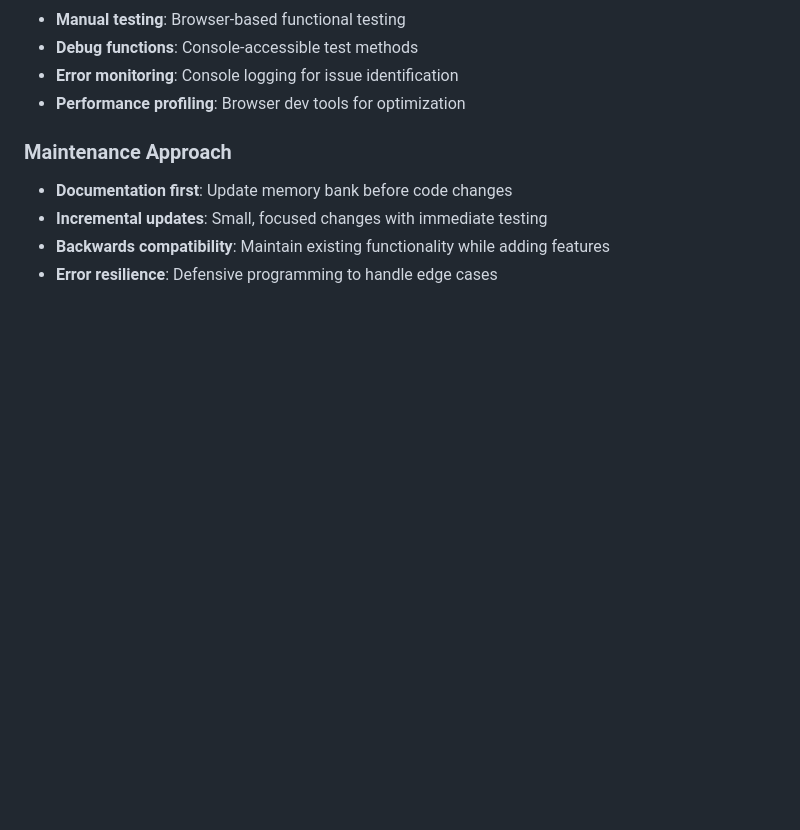
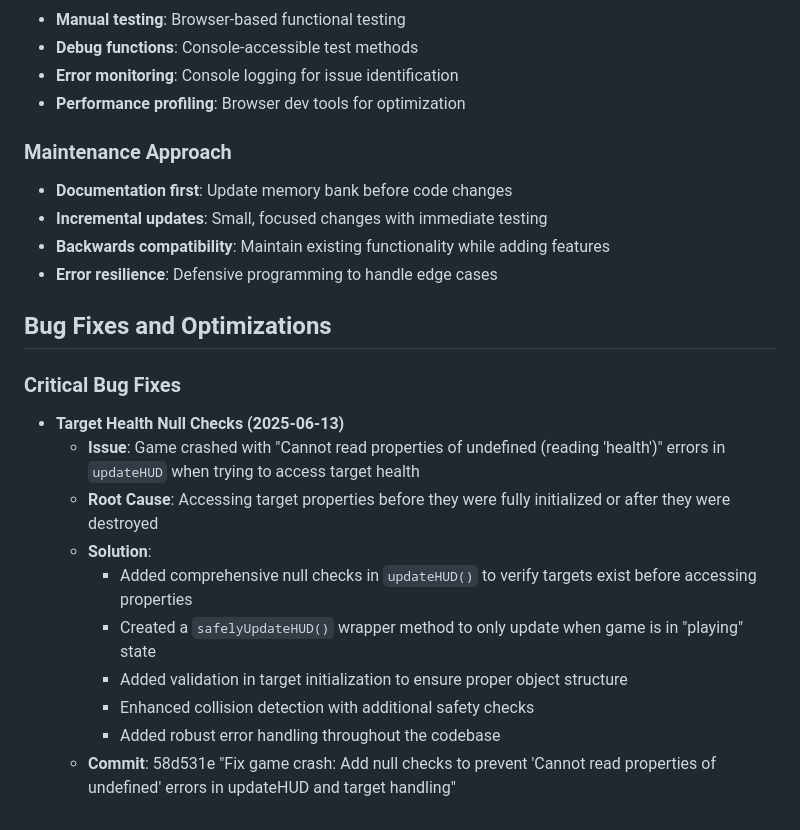
Before and after one commit to michael-schwartzman/RisingLion, a Markdown page: memory-bank/techContext.md, the part around the change. Rendered like a GitHub page; blank space fills up the shorter version.

Commit message:
Update documentation to reflect target health null check bug fix

```diff
--- a/memory-bank/techContext.md
+++ b/memory-bank/techContext.md
@@ -161,3 +161,17 @@ const CONFIG = {
 - **Incremental updates**: Small, focused changes with immediate testing
 - **Backwards compatibility**: Maintain existing functionality while adding features
 - **Error resilience**: Defensive programming to handle edge cases
+
+## Bug Fixes and Optimizations
+
+### Critical Bug Fixes
+- **Target Health Null Checks (2025-06-13)**
+  - **Issue**: Game crashed with "Cannot read properties of undefined (reading 'health')" errors in `updateHUD` when trying to access target health
+  - **Root Cause**: Accessing target properties before they were fully initialized or after they were destroyed
+  - **Solution**:
+    - Added comprehensive null checks in `updateHUD()` to verify targets exist before accessing properties
+    - Created a `safelyUpdateHUD()` wrapper method to only update when game is in "playing" state
+    - Added validation in target initialization to ensure proper object structure
+    - Enhanced collision detection with additional safety checks
+    - Added robust error handling throughout the codebase
+  - **Commit**: 58d531e "Fix game crash: Add null checks to prevent 'Cannot read properties of undefined' errors in updateHUD and target handling"
```
Also changed, not shown: memory-bank/progress.md (+1 -0 lines).
